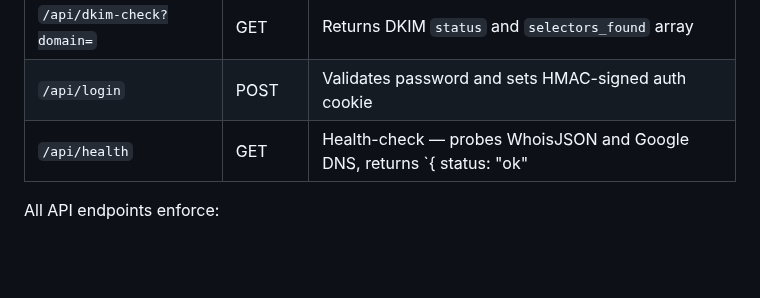
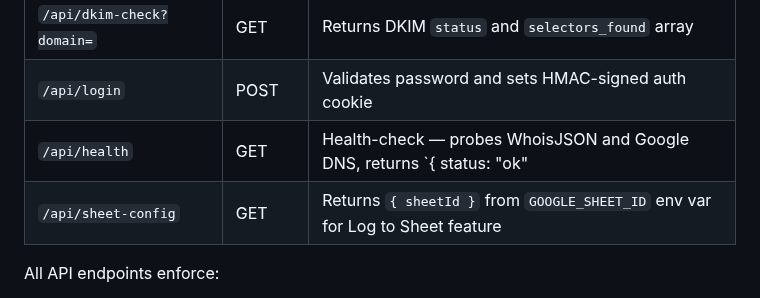
Before and after one commit to zakititan/arf-bounce-report-generator, a Markdown page: README.md, the part around the change. GitHub-like rendering; blank space fills up the shorter version.

Commit message:
Add sheet-config endpoint to API table in README

```diff
--- a/README.md
+++ b/README.md
@@ -243,6 +243,7 @@ A lightweight, zero-dependency internal tool for generating structured ARF (Abus
 | `/api/dkim-check?domain=` | GET | Returns DKIM `status` and `selectors_found` array |
 | `/api/login` | POST | Validates password and sets HMAC-signed auth cookie |
 | `/api/health` | GET | Health-check — probes WhoisJSON and Google DNS, returns `{ status: "ok"|"degraded" }` |
+| `/api/sheet-config` | GET | Returns `{ sheetId }` from `GOOGLE_SHEET_ID` env var for Log to Sheet feature |
 
 All API endpoints enforce:
 - **CORS** — `Origin` must match `APP_ORIGIN` env var (read at request time); `Vary: Origin` is set
```
